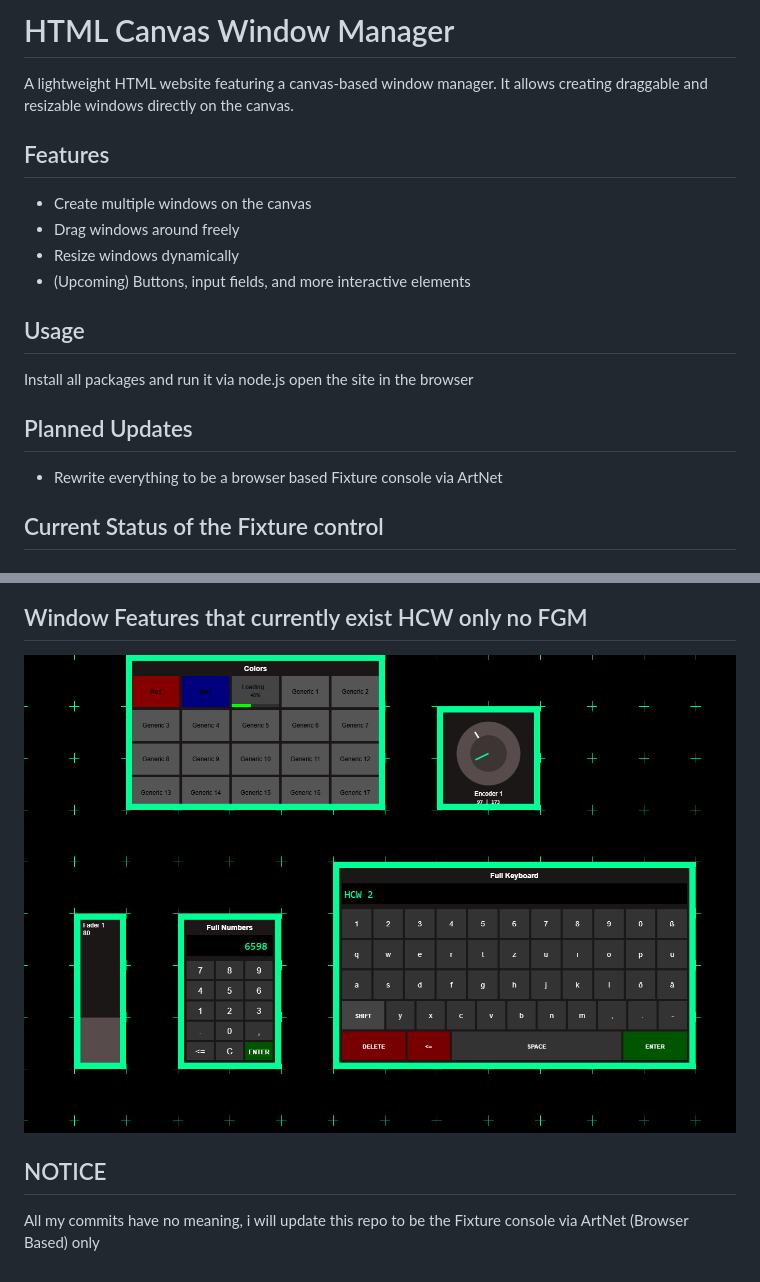
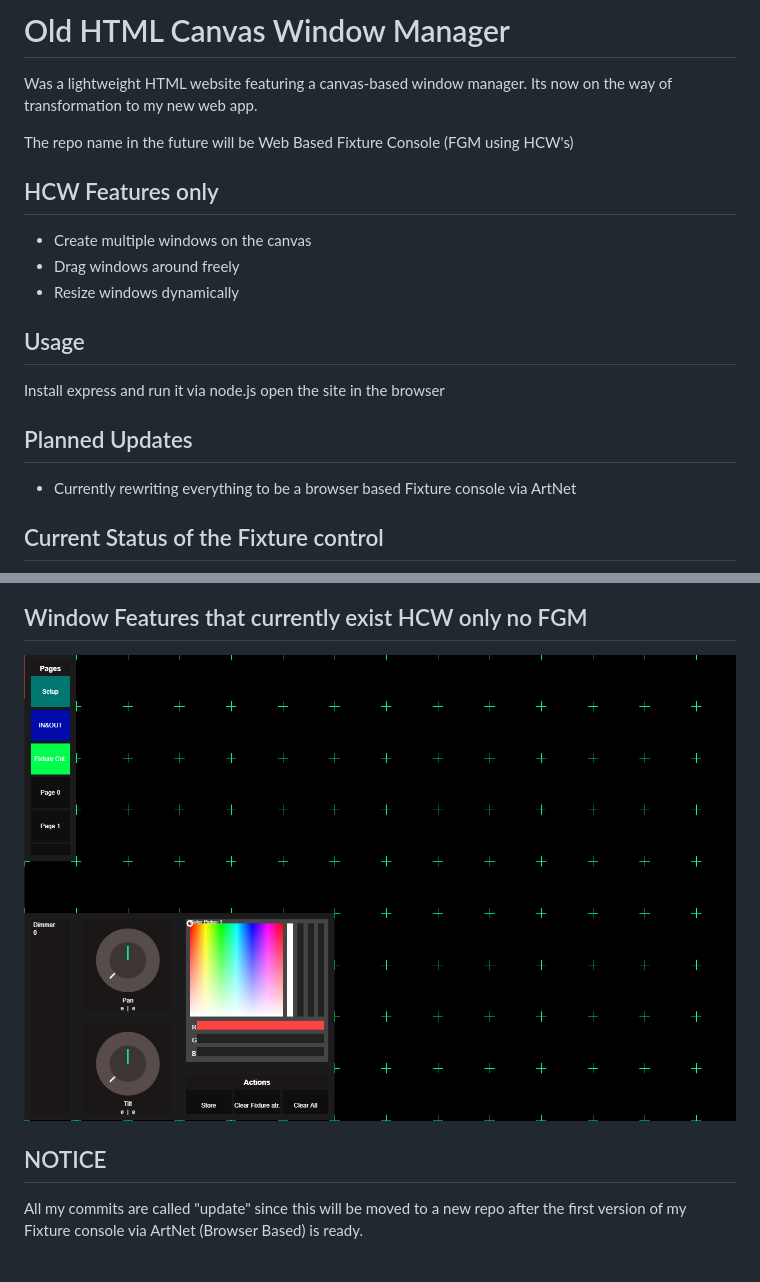
Before and after one commit to Nicuschgifthub/Html-Canvas-Window-Manager, a Markdown page: readme.md, 2 parts joined by grey strips. GitHub-like rendering; pictures changed too: _images/hcw-latest.png.

```diff
--- a/readme.md
+++ b/readme.md
@@ -1,21 +1,22 @@
-# HTML Canvas Window Manager
+# Old HTML Canvas Window Manager
 
-A lightweight HTML website featuring a canvas-based window manager. It allows creating draggable and resizable windows directly on the canvas.
+Was a lightweight HTML website featuring a canvas-based window manager. Its now on the way of transformation to my new web app.
 
-## Features
+The repo name in the future will be Web Based Fixture Console (FGM using HCW's)
+
+## HCW Features only
 
 - Create multiple windows on the canvas
 - Drag windows around freely
 - Resize windows dynamically
-- (Upcoming) Buttons, input fields, and more interactive elements
 
 ## Usage
 
-Install all packages and run it via node.js open the site in the browser
+Install express and run it via node.js open the site in the browser
 
 ## Planned Updates
 
-- Rewrite everything to be a browser based Fixture console via ArtNet
+- Currently rewriting everything to be a browser based Fixture console via ArtNet
 
 ## Current Status of the Fixture control
 
@@ -27,4 +28,4 @@ Install all packages and run it via node.js open the site in the browser
 
 ## NOTICE
 
-All my commits have no meaning, i will update this repo to be the Fixture console via ArtNet (Browser Based) only
+All my commits are called "update" since this will be moved to a new repo after the first version of my Fixture console via ArtNet (Browser Based) is ready.
```
